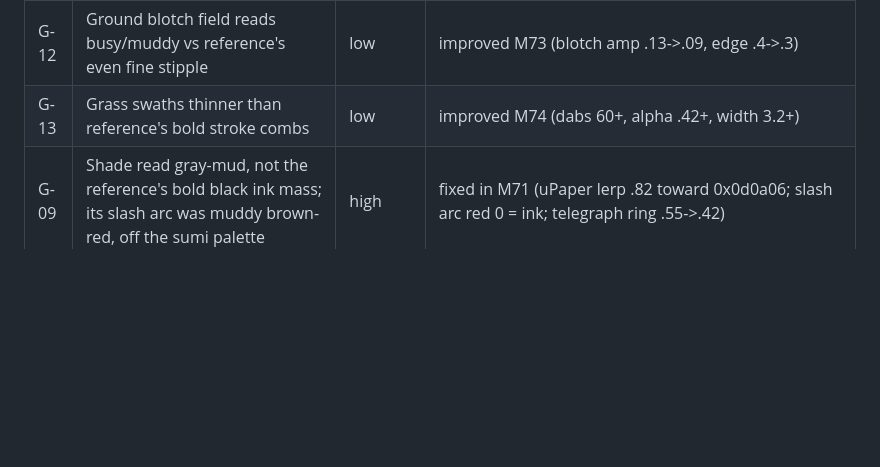
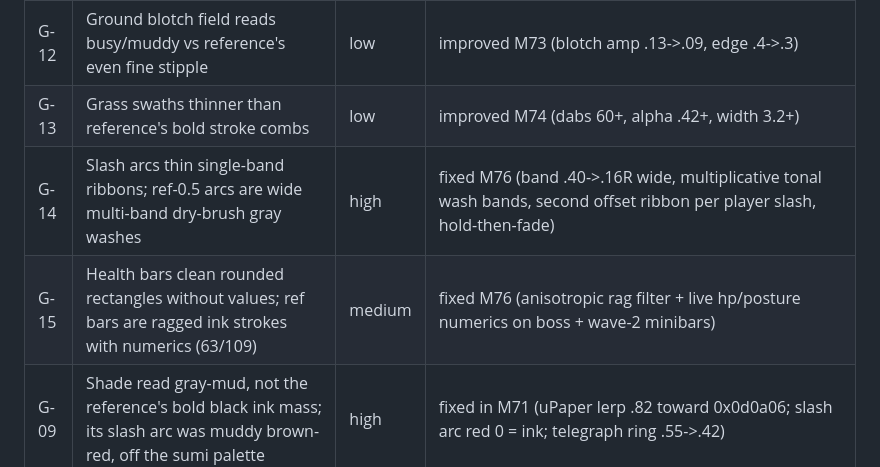
Before and after one commit to aeiouvcode/issen, a Markdown page: CURRENT_TASK.md, the part around the change. Rendered like a GitHub page; blank space fills up the shorter version.

Commit message:
M76: state files - wide multi-band slash washes + brush-ragged bars + bar numerics

```diff
--- a/CURRENT_TASK.md
+++ b/CURRENT_TASK.md
@@ -43,6 +43,8 @@ Single-file three.js sumi-e duel that reads like sensonoken's "Thousands Layered
 | S-01 | No sound control for the player; two voices (hit, crack) had harsh highs | medium | fixed M73 (master gain + mute toggle 音/黙 in HUD + M key, persists in localStorage; hit 2200->1600Hz, crack 3400->2100Hz square->triangle) |
 | G-12 | Ground blotch field reads busy/muddy vs reference's even fine stipple | low | improved M73 (blotch amp .13->.09, edge .4->.3) |
 | G-13 | Grass swaths thinner than reference's bold stroke combs | low | improved M74 (dabs 60+, alpha .42+, width 3.2+) |
+| G-14 | Slash arcs thin single-band ribbons; ref-0.5 arcs are wide multi-band dry-brush gray washes | high | fixed M76 (band .40->.16R wide, multiplicative tonal wash bands, second offset ribbon per player slash, hold-then-fade) |
+| G-15 | Health bars clean rounded rectangles without values; ref bars are ragged ink strokes with numerics (63/109) | medium | fixed M76 (anisotropic rag filter + live hp/posture numerics on boss + wave-2 minibars) |
 | G-09 | Shade read gray-mud, not the reference's bold black ink mass; its slash arc was muddy brown-red, off the sumi palette | high | fixed in M71 (uPaper lerp .82 toward 0x0d0a06; slash arc red 0 = ink; telegraph ring .55->.42) |
 
 ## Definition of done
```
